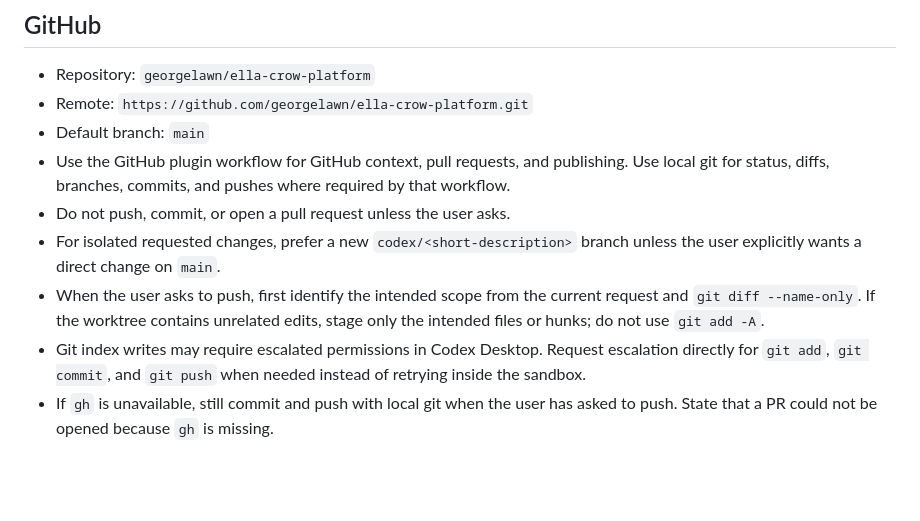
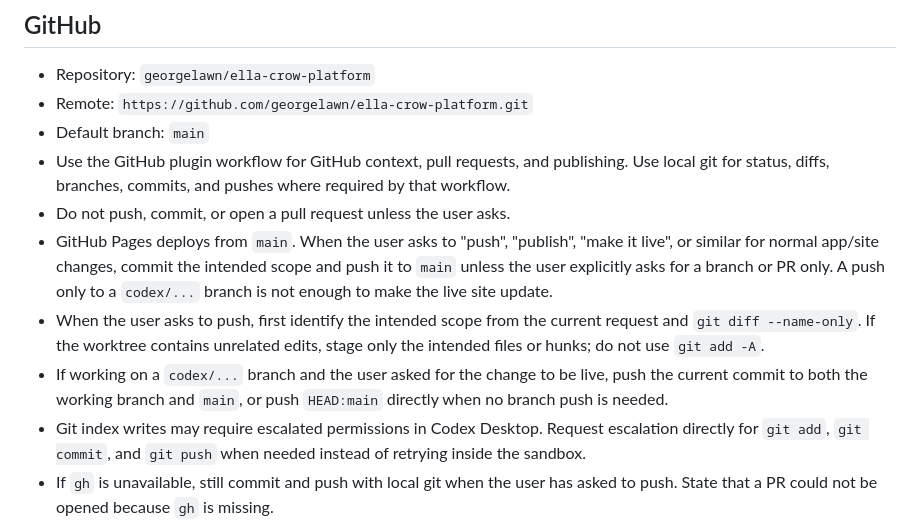
Before and after one commit to georgelawn/ella-crow-platform, a Markdown page: AGENTS.md, the part around the change. Drawn GitHub-style; blank space fills up the shorter version.

Commit message:
Clarify main branch publishing workflow

```diff
--- a/AGENTS.md
+++ b/AGENTS.md
@@ -34,11 +34,17 @@ The parent Codex workspace is not the repository.
   publishing. Use local git for status, diffs, branches, commits, and pushes
   where required by that workflow.
 - Do not push, commit, or open a pull request unless the user asks.
-- For isolated requested changes, prefer a new `codex/<short-description>`
-  branch unless the user explicitly wants a direct change on `main`.
+- GitHub Pages deploys from `main`. When the user asks to "push", "publish",
+  "make it live", or similar for normal app/site changes, commit the intended
+  scope and push it to `main` unless the user explicitly asks for a branch or PR
+  only. A push only to a `codex/...` branch is not enough to make the live site
+  update.
 - When the user asks to push, first identify the intended scope from the current
   request and `git diff --name-only`. If the worktree contains unrelated edits,
   stage only the intended files or hunks; do not use `git add -A`.
+- If working on a `codex/...` branch and the user asked for the change to be
+  live, push the current commit to both the working branch and `main`, or push
+  `HEAD:main` directly when no branch push is needed.
 - Git index writes may require escalated permissions in Codex Desktop. Request
   escalation directly for `git add`, `git commit`, and `git push` when needed
   instead of retrying inside the sandbox.
```
Also changed, not shown: PROJECT_CONTEXT.md (+4 -1 lines).
